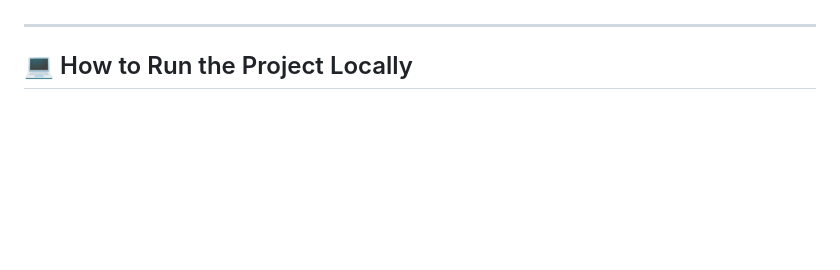
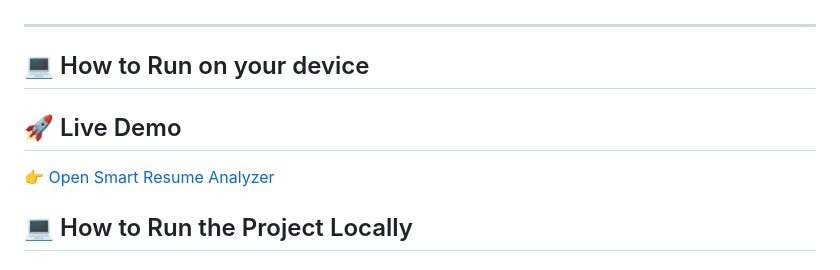
Before and after one commit to Capturinginstruments/smart-resume-analyzer, a Markdown page: README.md, the part around the change. GitHub-like rendering; blank space fills up the shorter version.

Commit message:
Update README with demo and run instructions
Added sections for live demo and local run instructions.

```diff
--- a/README.md
+++ b/README.md
@@ -52,7 +52,10 @@ The application adheres to clean Object-Oriented Programming principles:
   - `ResumeScorer`: Executes separate scoring functions (`calculate_structure_score()`, `calculate_skill_score()`, etc.).
 
 ---
+## 💻 How to Run on your device
+## 🚀 Live Demo
 
+👉 [Open Smart Resume Analyzer](https://smart-resume-analyzer-yx9h.onrender.com)
 ## 💻 How to Run the Project Locally
 
 ### 1. Activate Virtual Environment
```
